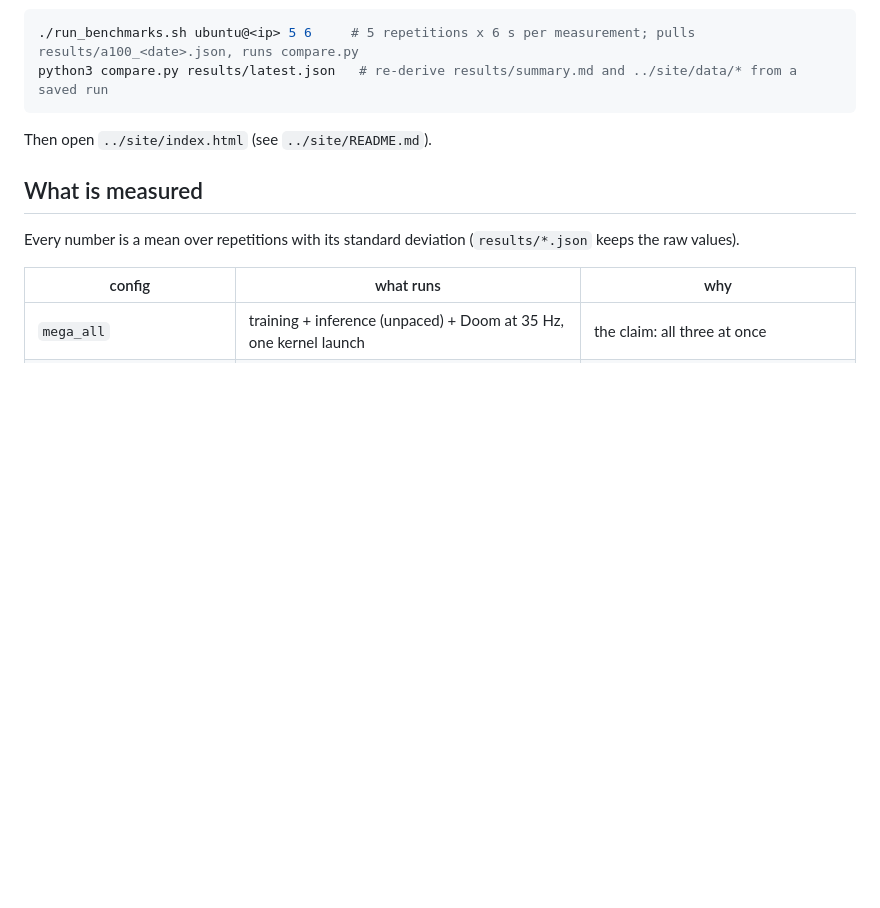
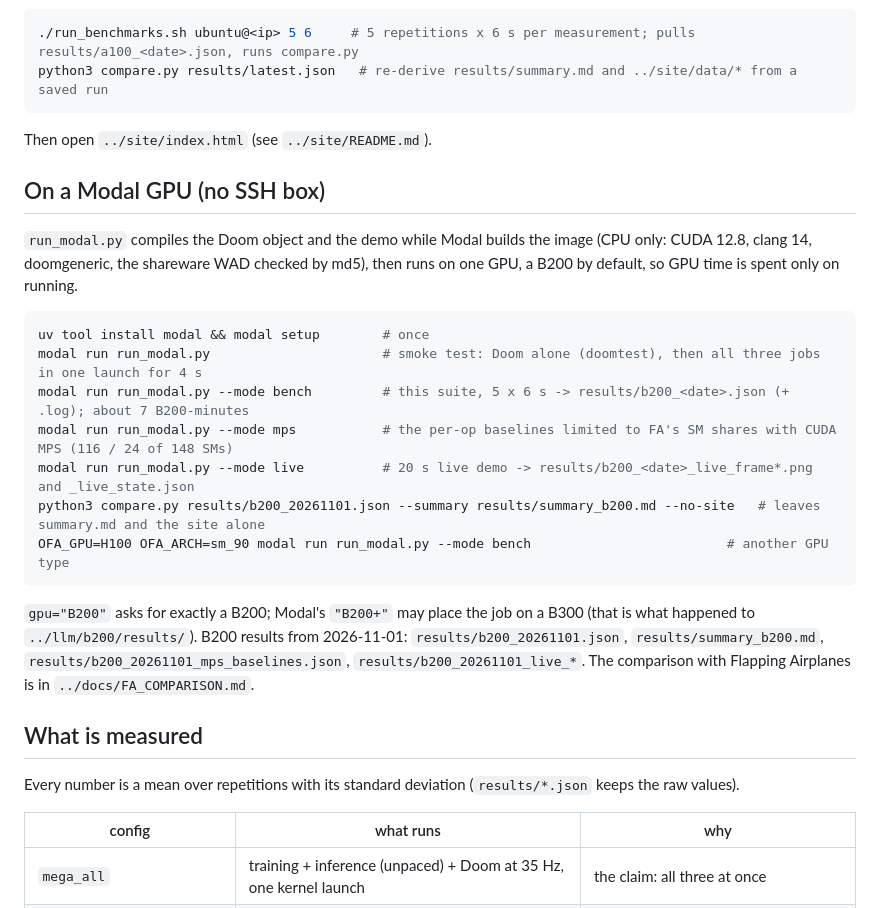
Before and after one commit to Bobliuuu/open-flapping-airplanes, a Markdown page: benchmarks/README.md, the part around the change. Drawn GitHub-style; blank space fills up the shorter version.

````diff
--- a/benchmarks/README.md
+++ b/benchmarks/README.md
@@ -8,6 +8,24 @@ result up with the numbers Flapping Airplanes publish in their demo video.
 python3 compare.py results/latest.json   # re-derive results/summary.md and ../site/data/* from a saved run
 ```
 Then open `../site/index.html` (see `../site/README.md`).
+
+## On a Modal GPU (no SSH box)
+
+`run_modal.py` compiles the Doom object and the demo while Modal builds the image (CPU only: CUDA 12.8, clang 14, doomgeneric, the shareware
+WAD checked by md5), then runs on one GPU, a B200 by default, so GPU time is spent only on running.
+
+```bash
+uv tool install modal && modal setup        # once
+modal run run_modal.py                      # smoke test: Doom alone (doomtest), then all three jobs in one launch for 4 s
+modal run run_modal.py --mode bench         # this suite, 5 x 6 s -> results/b200_<date>.json (+ .log); about 7 B200-minutes
+modal run run_modal.py --mode mps           # the per-op baselines limited to FA's SM shares with CUDA MPS (116 / 24 of 148 SMs)
+modal run run_modal.py --mode live          # 20 s live demo -> results/b200_<date>_live_frame*.png and _live_state.json
+python3 compare.py results/b200_20261101.json --summary results/summary_b200.md --no-site   # leaves summary.md and the site alone
+OFA_GPU=H100 OFA_ARCH=sm_90 modal run run_modal.py --mode bench                         # another GPU type
+```
+`gpu="B200"` asks for exactly a B200; Modal's `"B200+"` may place the job on a B300 (that is what happened to `../llm/b200/results/`).
+B200 results from 2026-11-01: `results/b200_20261101.json`, `results/summary_b200.md`, `results/b200_20261101_mps_baselines.json`,
+`results/b200_20261101_live_*`. The comparison with Flapping Airplanes is in `../docs/FA_COMPARISON.md`.
 
 ## What is measured
 
````
Also changed, not shown: README.md (+35 -12 lines), benchmarks/results/summary_b200.md (added, +17 -0 lines), docs/FA_COMPARISON.md (added, +124 -0 lines), benchmarks/results/b200_20261101_live_frame0.png (added), benchmarks/results/b200_20261101_live_frame1.png (added), benchmarks/results/b200_20261101_live_frame2.png (added), benchmarks/results/b200_20261101_live_frame3.png (added), 4 other files.
